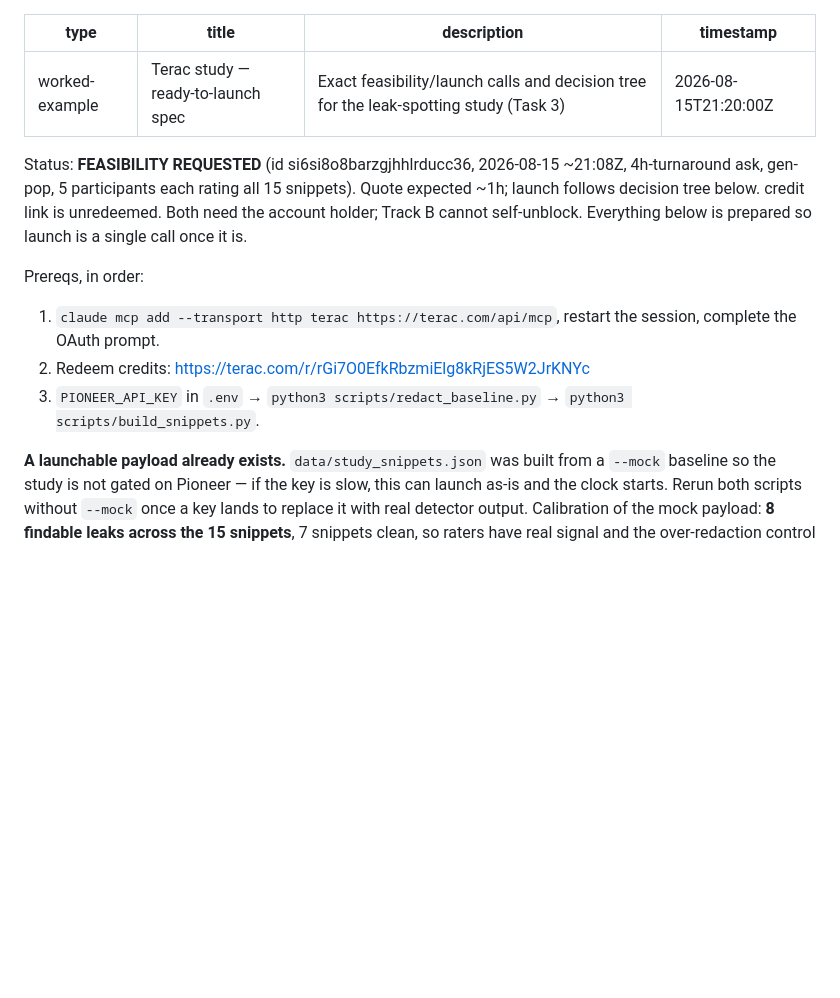
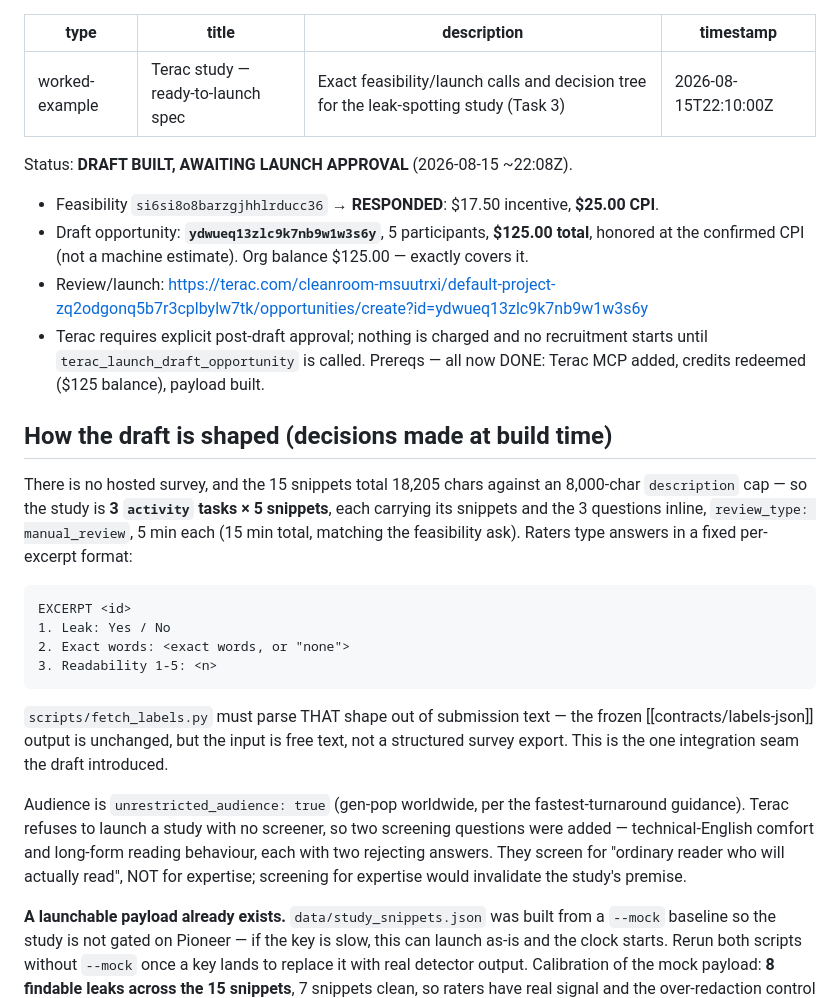
Before and after one commit to het-sheth/cleanroom, a Markdown page: context/status/terac-study-spec.md, the part around the change. Rendered like a GitHub page; blank space fills up the shorter version.

````diff
--- a/context/status/terac-study-spec.md
+++ b/context/status/terac-study-spec.md
@@ -2,18 +2,42 @@
 type: worked-example
 title: Terac study — ready-to-launch spec
 description: Exact feasibility/launch calls and decision tree for the leak-spotting study (Task 3)
-timestamp: 2026-08-15T21:20:00Z
+timestamp: 2026-08-15T22:10:00Z
 ---
 
-Status: **FEASIBILITY REQUESTED** (id si6si8o8barzgjhhlrducc36, 2026-08-15 ~21:08Z, 4h-turnaround ask, gen-pop, 5 participants each rating all 15 snippets). Quote expected ~1h; launch follows decision tree below.
-credit link is unredeemed. Both need the account holder; Track B cannot self-unblock. Everything
-below is prepared so launch is a single call once it is.
+Status: **DRAFT BUILT, AWAITING LAUNCH APPROVAL** (2026-08-15 ~22:08Z).
 
-Prereqs, in order:
-1. `claude mcp add --transport http terac https://terac.com/api/mcp`, restart the session, complete
-   the OAuth prompt.
-2. Redeem credits: https://terac.com/r/rGi7O0EfkRbzmiElg8kRjES5W2JrKNYc
-3. `PIONEER_API_KEY` in `.env` → `python3 scripts/redact_baseline.py` → `python3 scripts/build_snippets.py`.
+- Feasibility `si6si8o8barzgjhhlrducc36` → **RESPONDED**: $17.50 incentive, **$25.00 CPI**.
+- Draft opportunity: **`ydwueq13zlc9k7nb9w1w3s6y`**, 5 participants, **$125.00 total**, honored
+  at the confirmed CPI (not a machine estimate). Org balance $125.00 — exactly covers it.
+- Review/launch: https://terac.com/cleanroom-msuutrxi/default-project-zq2odgonq5b7r3cplbylw7tk/opportunities/create?id=ydwueq13zlc9k7nb9w1w3s6y
+- Terac requires explicit post-draft approval; nothing is charged and no recruitment starts until
+  `terac_launch_draft_opportunity` is called.
+Prereqs — all now DONE: Terac MCP added, credits redeemed ($125 balance), payload built.
+
+## How the draft is shaped (decisions made at build time)
+
+There is no hosted survey, and the 15 snippets total 18,205 chars against an 8,000-char
+`description` cap — so the study is **3 `activity` tasks × 5 snippets**, each carrying its
+snippets and the 3 questions inline, `review_type: manual_review`, 5 min each (15 min total,
+matching the feasibility ask). Raters type answers in a fixed per-excerpt format:
+
+```
+EXCERPT <id>
+1. Leak: Yes / No
+2. Exact words: <exact words, or "none">
+3. Readability 1-5: <n>
+```
+
+`scripts/fetch_labels.py` must parse THAT shape out of submission text — the frozen
+[[contracts/labels-json]] output is unchanged, but the input is free text, not a structured
+survey export. This is the one integration seam the draft introduced.
+
+Audience is `unrestricted_audience: true` (gen-pop worldwide, per the fastest-turnaround
+guidance). Terac refuses to launch a study with no screener, so two screening questions were
+added — technical-English comfort and long-form reading behaviour, each with two rejecting
+answers. They screen for "ordinary reader who will actually read", NOT for expertise; screening
+for expertise would invalidate the study's premise.
 
 **A launchable payload already exists.** `data/study_snippets.json` was built from a `--mock`
 baseline so the study is not gated on Pioneer — if the key is slow, this can launch as-is and the
````
Also changed, not shown: context/status/build-order.md (+4 -1 lines), docs/sdd-ledger-sentinel-core.md (+14 -0 lines).
